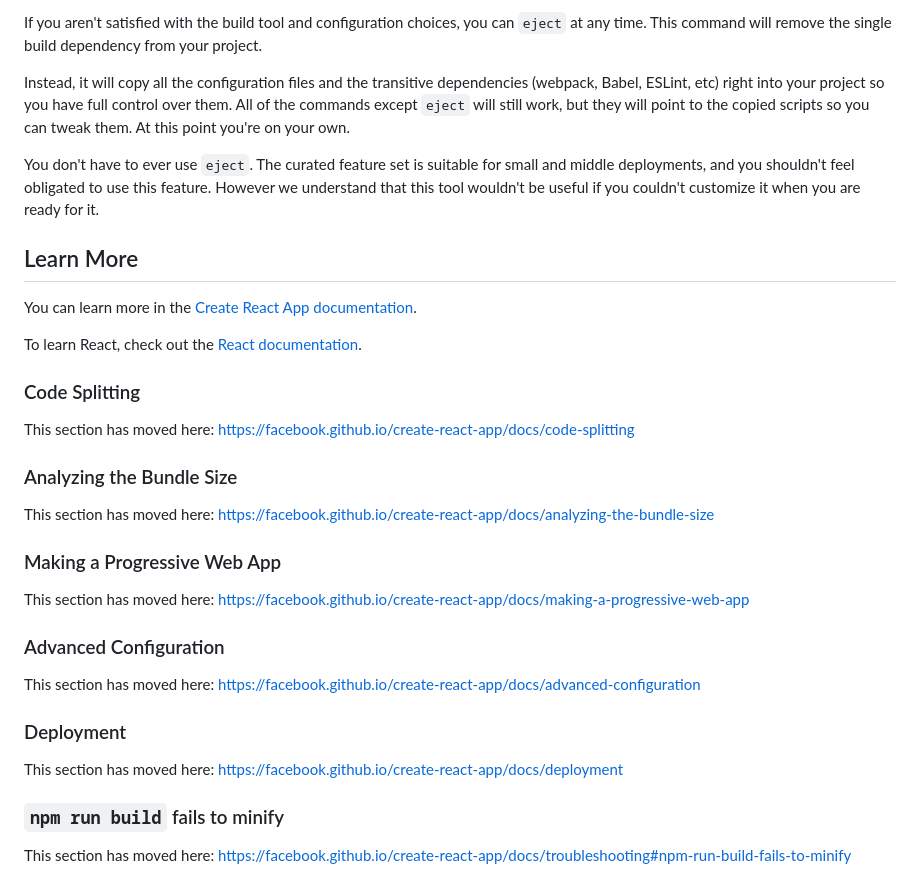
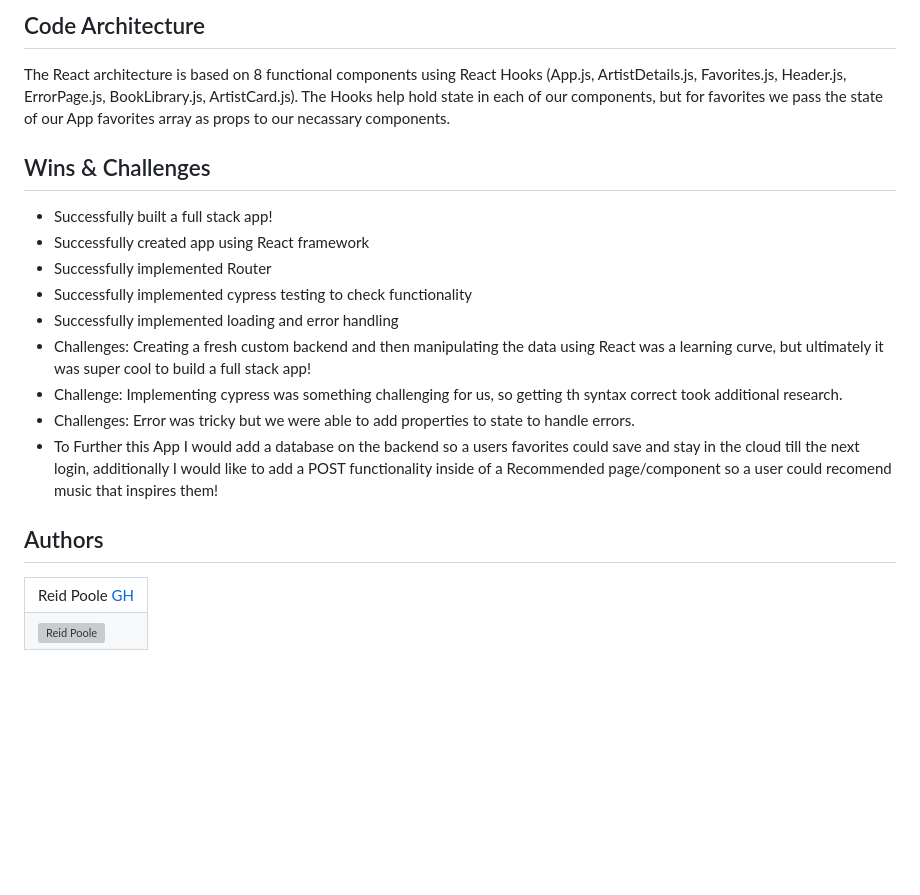
Before and after one commit to rpoole444/ArtistArchive-FE, a Markdown page: README.md, the part around one of its changes. Drawn GitHub-style; blank space fills up the shorter version; grey boxes are pictures that could not be loaded.

```diff
--- a/README.md
+++ b/README.md
@@ -35,36 +66,26 @@ See the section about [deployment](https://facebook.github.io/create-react-app/d
 
-If you aren't satisfied with the build tool and configuration choices, you can `eject` at any time. This command will remove the single build dependency from your project.
+## Code Architecture <a name="codeArchitecture"></a>
 
-Instead, it will copy all the configuration files and the transitive dependencies (webpack, Babel, ESLint, etc) right into your project so you have full control over them. All of the commands except `eject` will still work, but they will point to the copied scripts so you can tweak them. At this point you're on your own.
+The React architecture is based on 8 functional components using React Hooks (App.js, ArtistDetails.js, Favorites.js, Header.js, ErrorPage.js, BookLibrary.js, ArtistCard.js). The Hooks help hold state in each of our components, but for favorites we pass the state of our App favorites array as props to our necassary components.
 
-You don't have to ever use `eject`. The curated feature set is suitable for small and middle deployments, and you shouldn't feel obligated to use this feature. However we understand that this tool wouldn't be useful if you couldn't customize it when you are ready for it.
+## Wins & Challenges
 
-## Learn More
+- Successfully built a full stack app!
+- Successfully created app using React framework
+- Successfully implemented Router
+- Successfully implemented cypress testing to check functionality
+- Successfully implemented loading and error handling
+- Challenges: Creating a fresh custom backend and then manipulating the data using React was a learning curve, but ultimately it was super cool to build a full stack app!
+- Challenge: Implementing cypress was something challenging for us, so getting th syntax correct took additional research.
+- Challenges: Error was tricky but we were able to add properties to state to handle errors.
+- To Further this App I would add a database on the backend so a users favorites could save and stay in the cloud till the next login, additionally I would like to add a POST functionality inside of a Recommended page/component so a user could recomend music that inspires them!
 
-You can learn more in the [Create React App documentation](https://facebook.github.io/create-react-app/docs/getting-started).
+## Authors
 
-To learn React, check out the [React documentation](https://reactjs.org/).
-
-### Code Splitting
-
-This section has moved here: [https://facebook.github.io/create-react-app/docs/code-splitting](https://facebook.github.io/create-react-app/docs/code-splitting)
-
-### Analyzing the Bundle Size
-
-This section has moved here: [https://facebook.github.io/create-react-app/docs/analyzing-the-bundle-size](https://facebook.github.io/create-react-app/docs/analyzing-the-bundle-size)
-
-### Making a Progressive Web App
-
-This section has moved here: [https://facebook.github.io/create-react-app/docs/making-a-progressive-web-app](https://facebook.github.io/create-react-app/docs/making-a-progressive-web-app)
-
-### Advanced Configuration
-
-This section has moved here: [https://facebook.github.io/create-react-app/docs/advanced-configuration](https://facebook.github.io/create-react-app/docs/advanced-configuration)
-
-### Deployment
-
-This section has moved here: [https://facebook.github.io/create-react-app/docs/deployment](https://facebook.github.io/create-react-app/docs/deployment)
-
-### `npm run build` fails to minify
-
-This section has moved here: [https://facebook.github.io/create-react-app/docs/troubleshooting#npm-run-build-fails-to-minify](https://facebook.github.io/create-react-app/docs/troubleshooting#npm-run-build-fails-to-minify)
+<table>
+    <tr>
+      <td> Reid Poole <a href="https://github.com/rpoole444">GH</td>
+    </tr>
+<td><img src="https://avatars.githubusercontent.com/u/111818942?v=4" alt="Reid Poole"
+ width="150" height="auto" /></td>
+</table>
```
Also changed, not shown: other parts of README.md (+50 -19 lines).
